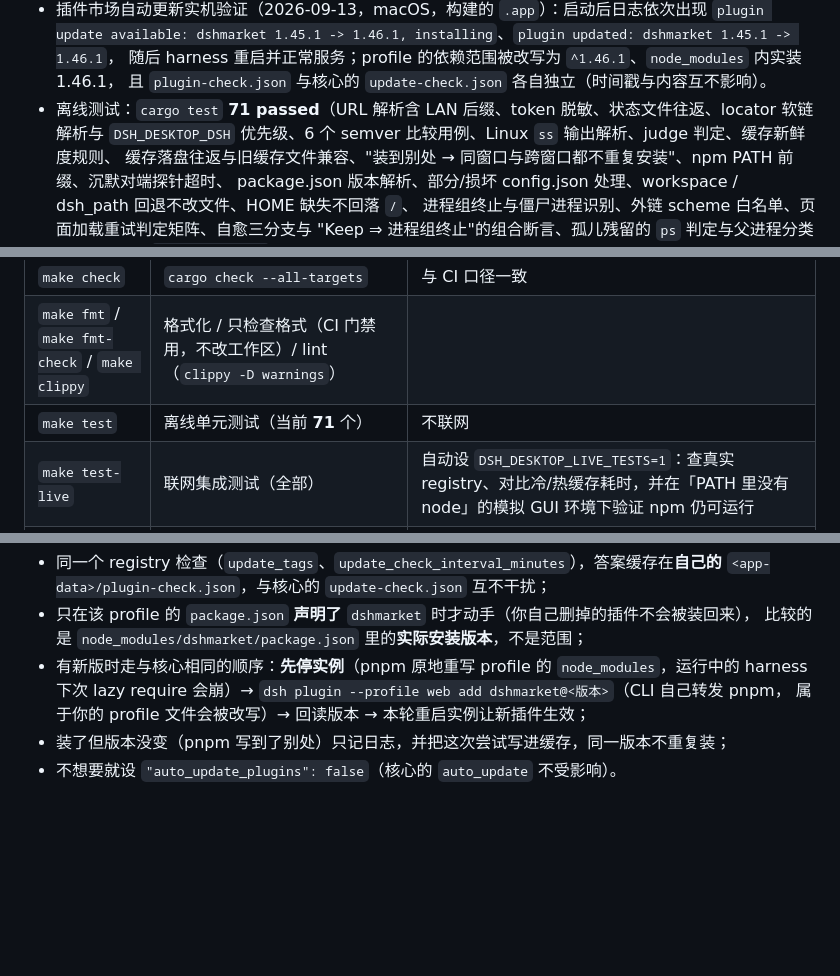
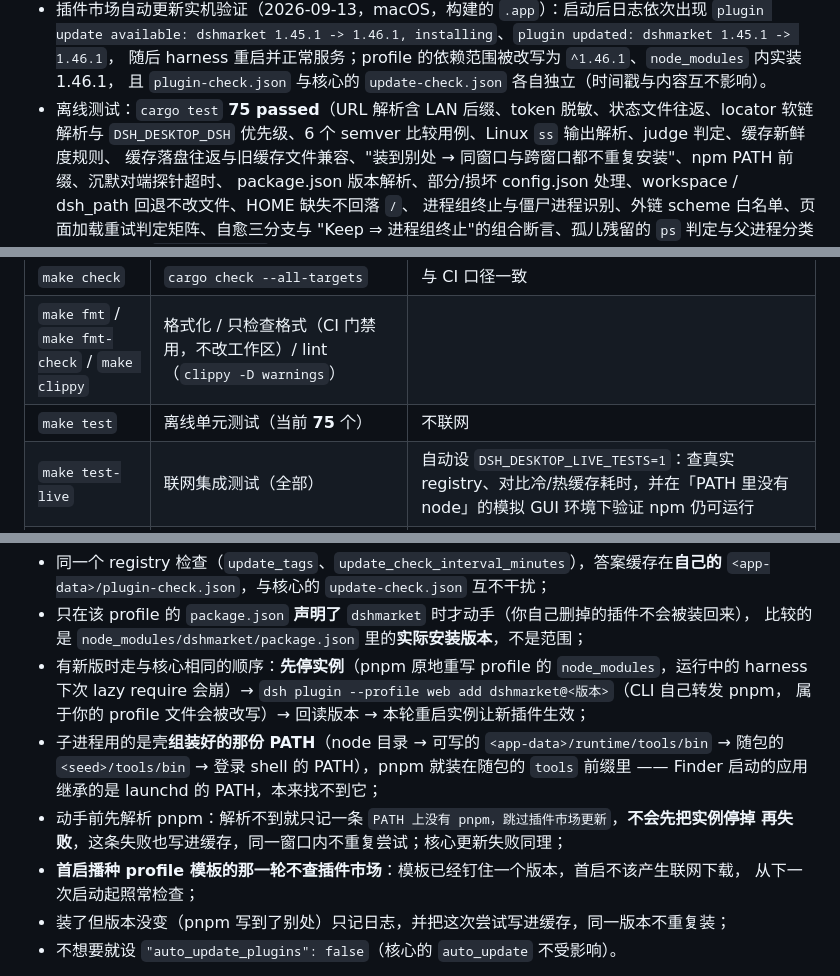
Before and after one commit to tanuki-cat/dsh-desktop, a Markdown page: README.md, 3 parts joined by grey strips. GitHub-like rendering; blank space fills up the shorter version.

```diff
--- a/README.md
+++ b/README.md
@@ -52,7 +52,7 @@ DeepSeek Harness 的 Tauri 桌面壳：启动 `dsh web`、捕获启动 URL、用
   `plugin update available: dshmarket 1.45.1 -> 1.46.1, installing`、`plugin updated: dshmarket 1.45.1 -> 1.46.1`，
   随后 harness 重启并正常服务；profile 的依赖范围被改写为 `^1.46.1`、`node_modules` 内实装 1.46.1，
   且 `plugin-check.json` 与核心的 `update-check.json` 各自独立（时间戳与内容互不影响）。
-- 离线测试：`cargo test` **71 passed**（URL 解析含 LAN 后缀、token 脱敏、状态文件往返、locator 软链解析与
+- 离线测试：`cargo test` **75 passed**（URL 解析含 LAN 后缀、token 脱敏、状态文件往返、locator 软链解析与
   `DSH_DESKTOP_DSH` 优先级、6 个 semver 比较用例、Linux `ss` 输出解析、judge 判定、缓存新鲜度规则、
   缓存落盘往返与旧缓存文件兼容、"装到别处 → 同窗口与跨窗口都不重复安装"、npm PATH 前缀、沉默对端探针超时、
   package.json 版本解析、部分/损坏 config.json 处理、workspace / dsh_path 回退不改文件、HOME 缺失不回落 `/`、
@@ -91,7 +91,7 @@ DeepSeek Harness 的 Tauri 桌面壳：启动 `dsh web`、捕获启动 URL、用
 | `make doctor` | 检查工具链与平台依赖 | Linux 用 `pkg-config` 查 `webkit2gtk-4.1` / `gtk+-3.0` / `libsoup-3.0` 并给出 Debian/Fedora/Arch 安装命令；macOS 提示装 Xcode CLT |
 | `make check` | `cargo check --all-targets` | 与 CI 口径一致 |
 | `make fmt` / `make fmt-check` / `make clippy` | 格式化 / 只检查格式（CI 门禁用，不改工作区）/ lint（`clippy -D warnings`） | |
-| `make test` | 离线单元测试（当前 **71** 个） | 不联网 |
+| `make test` | 离线单元测试（当前 **75** 个） | 不联网 |
 | `make test-live` | 联网集成测试（全部） | 自动设 `DSH_DESKTOP_LIVE_TESTS=1`：查真实 registry、对比冷/热缓存耗时，并在「PATH 里没有 node」的模拟 GUI 环境下验证 npm 仍可运行 |
 | `make dev` | 运行 debug 版 | 等价 `cargo run --manifest-path src-tauri/Cargo.toml` |
 | `make build` | 编译 release 可执行文件 | 产物 `src-tauri/target/release/dsh-desktop` |
@@ -296,6 +296,13 @@ macOS 的 app data 目录为 `~/Library/Application Support/com.deepseek.dsh.des
 - 有新版时走与核心相同的顺序：**先停实例**（pnpm 原地重写 profile 的 `node_modules`，运行中的
   harness 下次 lazy require 会崩）→ `dsh plugin --profile web add dshmarket@<版本>`（CLI 自己转发 pnpm，
   属于你的 profile 文件会被改写）→ 回读版本 → 本轮重启实例让新插件生效；
+- 子进程用的是壳**组装好的那份 PATH**（node 目录 → 可写的 `<app-data>/runtime/tools/bin` →
+  随包的 `<seed>/tools/bin` → 登录 shell 的 PATH），pnpm 就装在随包的 `tools` 前缀里 ——
+  Finder 启动的应用继承的是 launchd 的 PATH，本来找不到它；
+- 动手前先解析 pnpm：解析不到就只记一条 `PATH 上没有 pnpm，跳过插件市场更新`，**不会先把实例停掉
+  再失败**，这条失败也写进缓存，同一窗口内不重复尝试；核心更新失败同理；
+- **首启播种 profile 模板的那一轮不查插件市场**：模板已经钉住一个版本，首启不该产生联网下载，
+  从下一次启动起照常检查；
 - 装了但版本没变（pnpm 写到了别处）只记日志，并把这次尝试写进缓存，同一版本不重复装；
 - 不想要就设 `"auto_update_plugins": false`（核心的 `auto_update` 不受影响）。
 
```
Also changed, not shown: docs/design-task-feat-dsh-bundled-runtime.md (+18 -1 lines), docs/design-task-fix-v0-2-0-post-merge-audit.md (added, +268 -0 lines).
